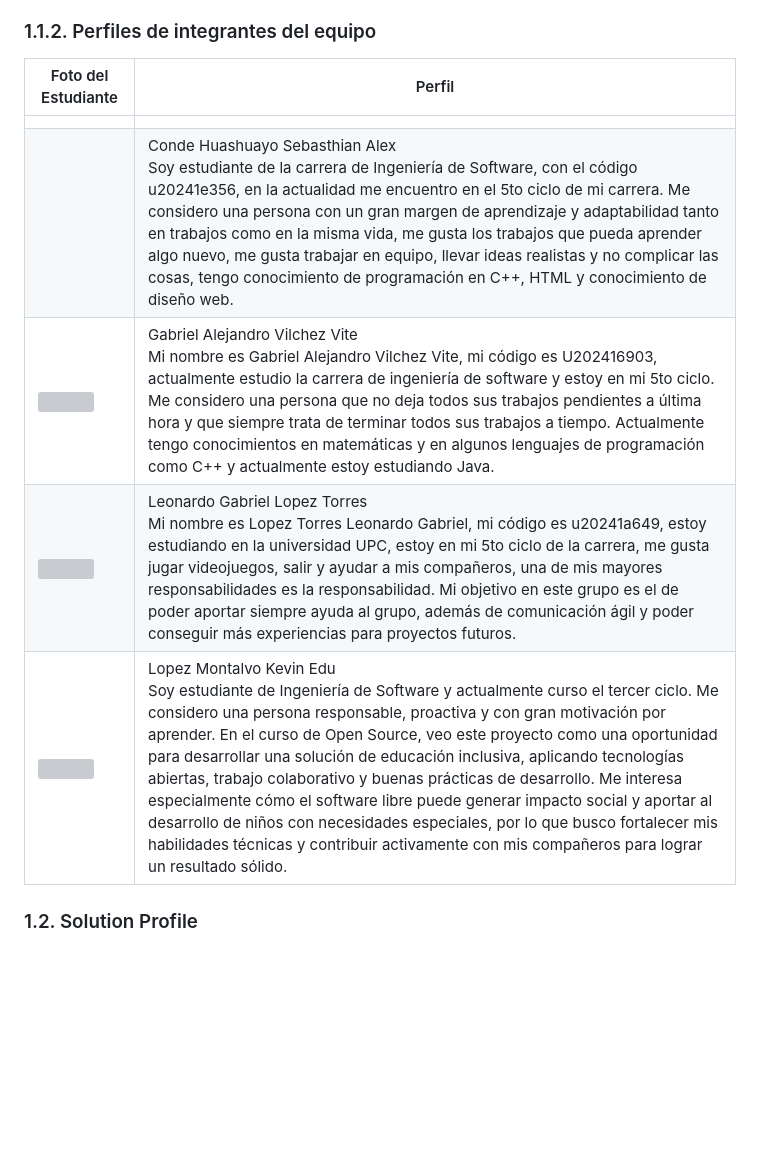
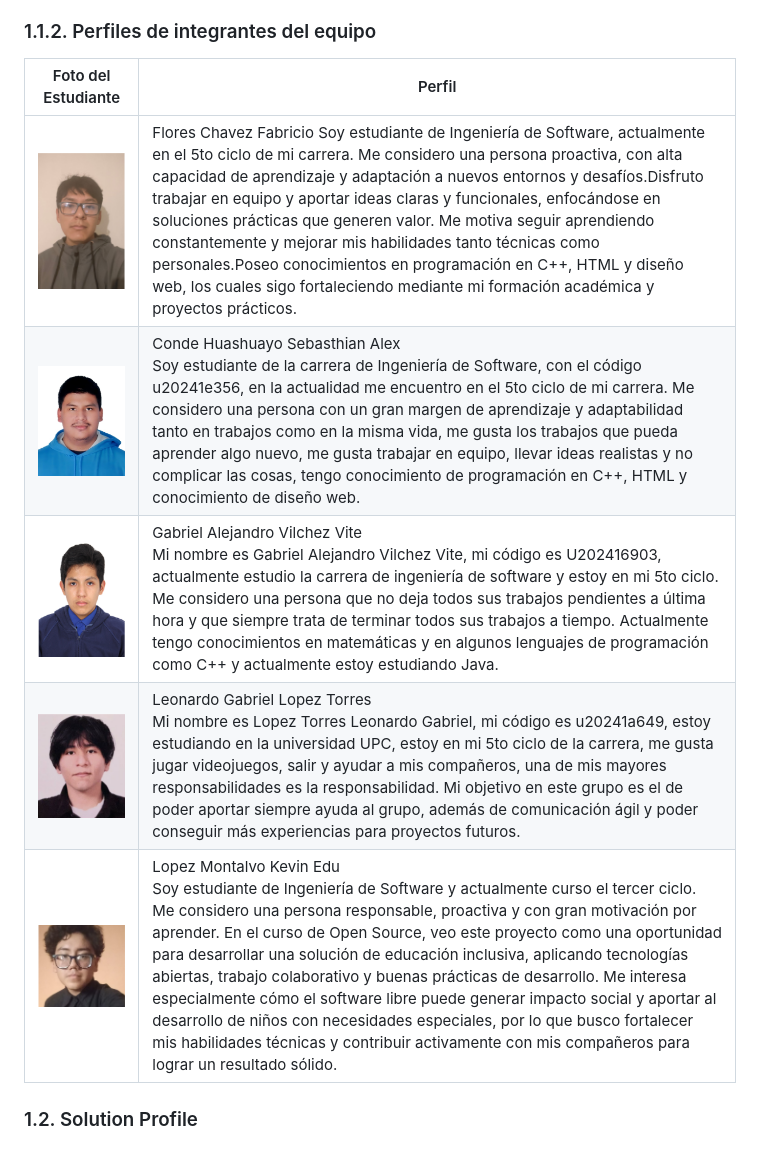
Before and after one commit to 1ASI0729-2610-11913/upc-pre-202610-1asi0729-11913-TherapyConnect, a Markdown page: capitulo-1.md, the part around the change. Rendered like a GitHub page; pictures changed too: imagenes/Fabricio.png (added), imagenes/Gabriel.png (added), imagenes/Kevin.png (added); blank space fills up the shorter version; grey boxes are pictures that could not be loaded.

Commit message:
docs: correcciones chapert 1 - fotos

```diff
--- a/capitulo-1.md
+++ b/capitulo-1.md
@@ -9,13 +9,13 @@ Asimismo, permite a los profesionales registrar las sesiones diarias para que lo
 
 
 ### 1.1.2. Perfiles de integrantes del equipo
-| Foto del Estudiante                               | Perfil |
-|---------------------------------------------------|--------------------------------|
-|                                                   |                               |
-|                                                   | Conde Huashuayo Sebasthian Alex<br/>Soy estudiante de la carrera de Ingeniería de Software, con el código u20241e356, en la actualidad me encuentro en el 5to ciclo de mi carrera. Me considero una persona con un gran margen de aprendizaje y adaptabilidad tanto en trabajos como en la misma vida, me gusta los trabajos que pueda aprender algo nuevo, me gusta trabajar en equipo, llevar ideas realistas y no complicar las cosas, tengo conocimiento de programación en C++, HTML y conocimiento de diseño web.
-| <img src="capitulo-1/imagenes/Gabriel.png">       |Gabriel Alejandro Vilchez Vite<br/>Mi nombre es Gabriel Alejandro Vilchez Vite, mi código es U202416903, actualmente estudio la carrera de ingeniería de software y estoy en mi 5to ciclo. Me considero una persona que no deja todos sus trabajos pendientes a última hora y que siempre trata de terminar todos sus trabajos a tiempo. Actualmente tengo conocimientos en matemáticas y en algunos lenguajes de programación como C++ y actualmente estoy estudiando Java.|
-| <img src="capitulo-1/imagenes/LeonardoLopez.png"> |Leonardo Gabriel Lopez Torres<br/>Mi nombre es Lopez Torres Leonardo Gabriel, mi código es u20241a649, estoy estudiando en la universidad UPC, estoy en mi 5to ciclo de la carrera, me gusta jugar videojuegos, salir y ayudar a mis compañeros, una de mis mayores responsabilidades es la responsabilidad. Mi objetivo en este grupo es el de poder aportar siempre ayuda al grupo, además de comunicación ágil y poder conseguir más experiencias para proyectos futuros.|
-| <img src="capitulo-1/imagenes/Kevin.png">         |Lopez Montalvo Kevin Edu<br/>Soy estudiante de Ingeniería de Software y actualmente curso el tercer ciclo. Me considero una persona responsable, proactiva y con gran motivación por aprender. En el curso de Open Source, veo este proyecto como una oportunidad para desarrollar una solución de educación inclusiva, aplicando tecnologías abiertas, trabajo colaborativo y buenas prácticas de desarrollo. Me interesa especialmente cómo el software libre puede generar impacto social y aportar al desarrollo de niños con necesidades especiales, por lo que busco fortalecer mis habilidades técnicas y contribuir activamente con mis compañeros para lograr un resultado sólido.|
+| Foto del Estudiante                               | Perfil                                                                                                                                                                                                                                                                                                                                                                                                                                                                                                                                                                                                                                                                                      |
+|---------------------------------------------------|---------------------------------------------------------------------------------------------------------------------------------------------------------------------------------------------------------------------------------------------------------------------------------------------------------------------------------------------------------------------------------------------------------------------------------------------------------------------------------------------------------------------------------------------------------------------------------------------------------------------------------------------------------------------------------------------|
+| <img src="imagenes/Fabricio.png">      | Flores Chavez Fabricio  Soy estudiante de Ingeniería de Software, actualmente en el 5to ciclo de mi carrera. Me considero una persona proactiva, con alta capacidad de aprendizaje y adaptación a nuevos entornos y desafíos.Disfruto trabajar en equipo y aportar ideas claras y funcionales, enfocándose en soluciones prácticas que generen valor. Me motiva seguir aprendiendo constantemente y mejorar mis habilidades tanto técnicas como personales.Poseo conocimientos en programación en C++, HTML y diseño web, los cuales sigo fortaleciendo mediante mi formación académica y proyectos prácticos.                                                                              |
+| <img src="imagenes/Sebasthian.png">    | Conde Huashuayo Sebasthian Alex<br/>Soy estudiante de la carrera de Ingeniería de Software, con el código u20241e356, en la actualidad me encuentro en el 5to ciclo de mi carrera. Me considero una persona con un gran margen de aprendizaje y adaptabilidad tanto en trabajos como en la misma vida, me gusta los trabajos que pueda aprender algo nuevo, me gusta trabajar en equipo, llevar ideas realistas y no complicar las cosas, tengo conocimiento de programación en C++, HTML y conocimiento de diseño web.
+| <img src="imagenes/Gabriel.png">       | Gabriel Alejandro Vilchez Vite<br/>Mi nombre es Gabriel Alejandro Vilchez Vite, mi código es U202416903, actualmente estudio la carrera de ingeniería de software y estoy en mi 5to ciclo. Me considero una persona que no deja todos sus trabajos pendientes a última hora y que siempre trata de terminar todos sus trabajos a tiempo. Actualmente tengo conocimientos en matemáticas y en algunos lenguajes de programación como C++ y actualmente estoy estudiando Java.                                                                                                                                                                                                                |
+| <img src="imagenes/LeonardoLopez.png"> | Leonardo Gabriel Lopez Torres<br/>Mi nombre es Lopez Torres Leonardo Gabriel, mi código es u20241a649, estoy estudiando en la universidad UPC, estoy en mi 5to ciclo de la carrera, me gusta jugar videojuegos, salir y ayudar a mis compañeros, una de mis mayores responsabilidades es la responsabilidad. Mi objetivo en este grupo es el de poder aportar siempre ayuda al grupo, además de comunicación ágil y poder conseguir más experiencias para proyectos futuros.                                                                                                                                                                                                                |
+| <img src="imagenes/Kevin.png">         | Lopez Montalvo Kevin Edu<br/>Soy estudiante de Ingeniería de Software y actualmente curso el tercer ciclo. Me considero una persona responsable, proactiva y con gran motivación por aprender. En el curso de Open Source, veo este proyecto como una oportunidad para desarrollar una solución de educación inclusiva, aplicando tecnologías abiertas, trabajo colaborativo y buenas prácticas de desarrollo. Me interesa especialmente cómo el software libre puede generar impacto social y aportar al desarrollo de niños con necesidades especiales, por lo que busco fortalecer mis habilidades técnicas y contribuir activamente con mis compañeros para lograr un resultado sólido. |
 
 
 ### 1.2. Solution Profile
```
